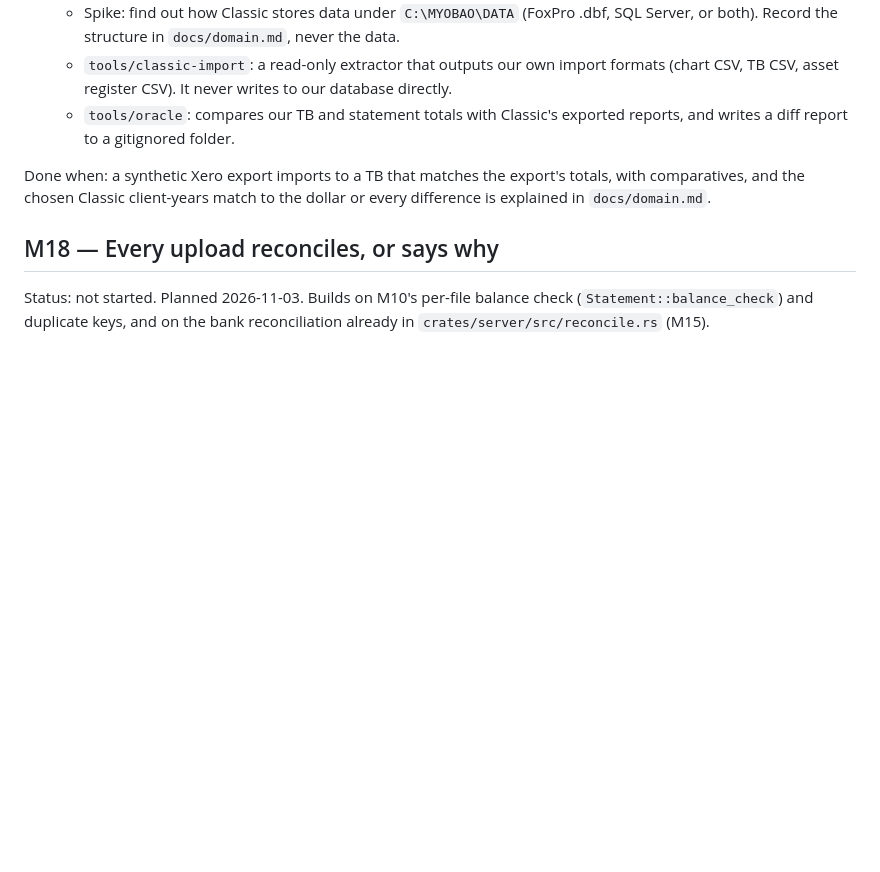
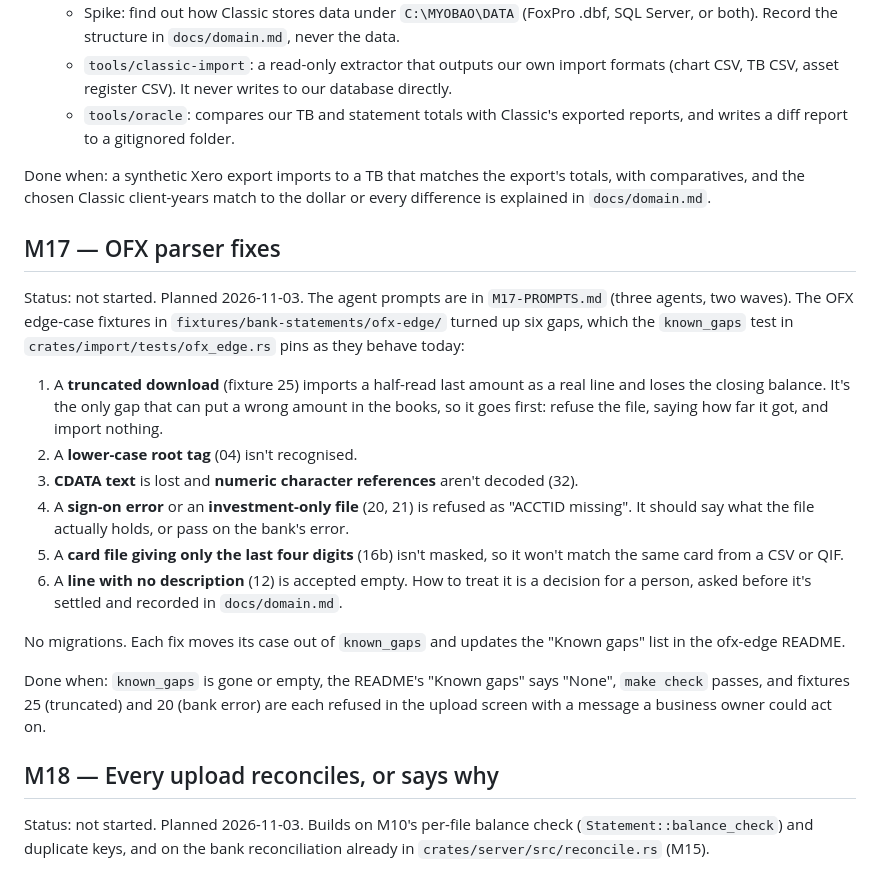
Before and after one commit to frostyosty/BeancountersUnited, a Markdown page: PLAN.md, the part around the change. Drawn GitHub-style; blank space fills up the shorter version.

Commit message:
📋 Add M17 (OFX parser fixes) to PLAN.md, pointing at M17-PROMPTS.md
Co-Authored-By: Claude Opus 5.5 <noreply@anthropic.com>

```diff
--- a/PLAN.md
+++ b/PLAN.md
@@ -269,6 +269,19 @@ Status: not started (takes in the old M8)
 
 Done when: a synthetic Xero export imports to a TB that matches the export's totals, with comparatives, and the chosen Classic client-years match to the dollar or every difference is explained in `docs/domain.md`.
 
+## M17 — OFX parser fixes
+Status: not started. Planned 2026-11-03. The agent prompts are in `M17-PROMPTS.md` (three agents, two waves). The OFX edge-case fixtures in `fixtures/bank-statements/ofx-edge/` turned up six gaps, which the `known_gaps` test in `crates/import/tests/ofx_edge.rs` pins as they behave today:
+1. A **truncated download** (fixture 25) imports a half-read last amount as a real line and loses the closing balance. It's the only gap that can put a wrong amount in the books, so it goes first: refuse the file, saying how far it got, and import nothing.
+2. A **lower-case root tag** (04) isn't recognised.
+3. **CDATA text** is lost and **numeric character references** aren't decoded (32).
+4. A **sign-on error** or an **investment-only file** (20, 21) is refused as "ACCTID missing". It should say what the file actually holds, or pass on the bank's error.
+5. A **card file giving only the last four digits** (16b) isn't masked, so it won't match the same card from a CSV or QIF.
+6. A **line with no description** (12) is accepted empty. How to treat it is a decision for a person, asked before it's settled and recorded in `docs/domain.md`.
+
+No migrations. Each fix moves its case out of `known_gaps` and updates the "Known gaps" list in the ofx-edge README.
+
+Done when: `known_gaps` is gone or empty, the README's "Known gaps" says "None", `make check` passes, and fixtures 25 (truncated) and 20 (bank error) are each refused in the upload screen with a message a business owner could act on.
+
 ## M18 — Every upload reconciles, or says why
 Status: not started. Planned 2026-11-03. Builds on M10's per-file balance check (`Statement::balance_check`) and duplicate keys, and on the bank reconciliation already in `crates/server/src/reconcile.rs` (M15).
 
```
